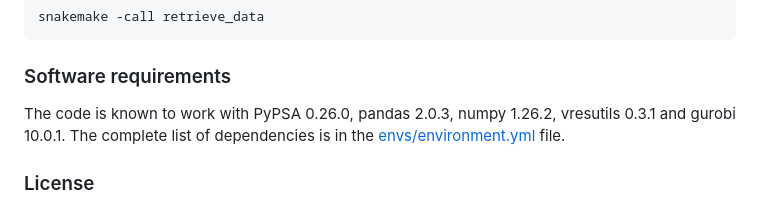
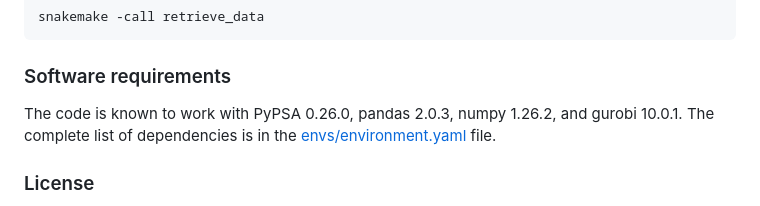
Before and after one commit to Irieo/space-time-optimization, a Markdown page: README.md, the part around the change. Rendered like a GitHub page.

```diff
--- a/README.md
+++ b/README.md
@@ -62,7 +62,7 @@ snakemake -call retrieve_data
 
 ### Software requirements
 
-The code is known to work with PyPSA 0.26.0, pandas 2.0.3, numpy 1.26.2, vresutils 0.3.1 and gurobi 10.0.1. The complete list of dependencies is in the [envs/environment.yml](envs/environment.yml) file.
+The code is known to work with PyPSA 0.26.0, pandas 2.0.3, numpy 1.26.2, and gurobi 10.0.1. The complete list of dependencies is in the [envs/environment.yaml](envs/environment.yaml) file.
 
 
 ### License
```
